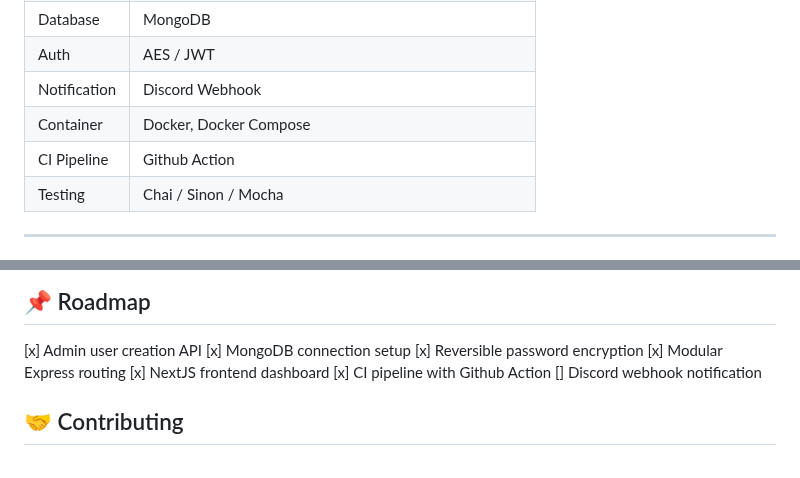
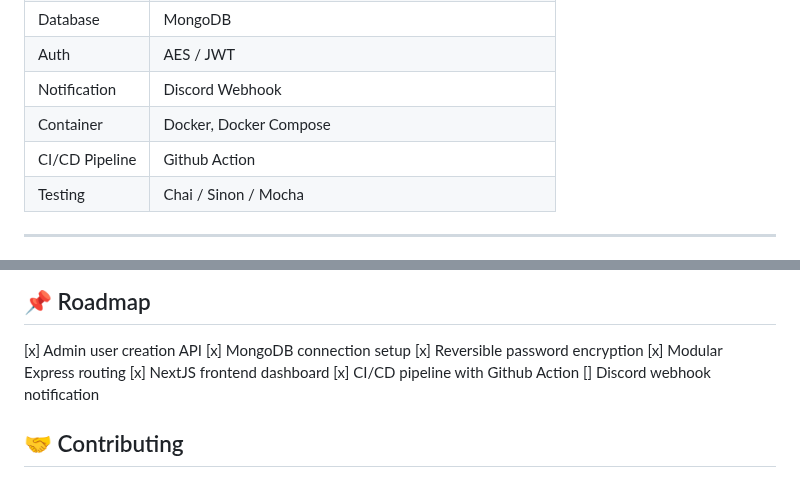
Before and after one commit to da-imran/jiran-tetangga, a Markdown page: README.md, 2 parts joined by grey strips. Rendered like a GitHub page.

```diff
--- a/README.md
+++ b/README.md
@@ -26,7 +26,7 @@ A full-stack project designed to help residents of a dense neighbourhood in **Su
 | Auth         | AES / JWT |
 | Notification | Discord Webhook	|
 | Container    | Docker, Docker Compose |
-| CI Pipeline  | Github Action     |
+| CI/CD Pipeline  | Github Action     |
 | Testing      | Chai / Sinon / Mocha	|
 
 ---
@@ -122,7 +122,7 @@ npm start
 [x] Reversible password encryption </br>
 [x] Modular Express routing </br>
 [x] NextJS frontend dashboard </br>
-[x] CI pipeline with Github Action </br>
+[x] CI/CD pipeline with Github Action </br>
 [] Discord webhook notification </br>
 
 ## 🤝 Contributing
```
